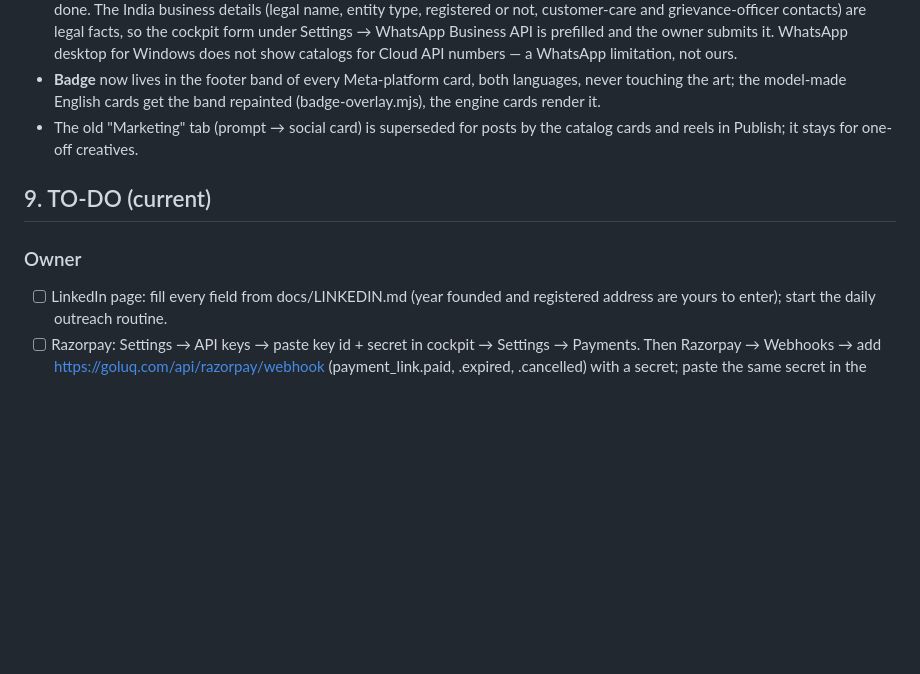
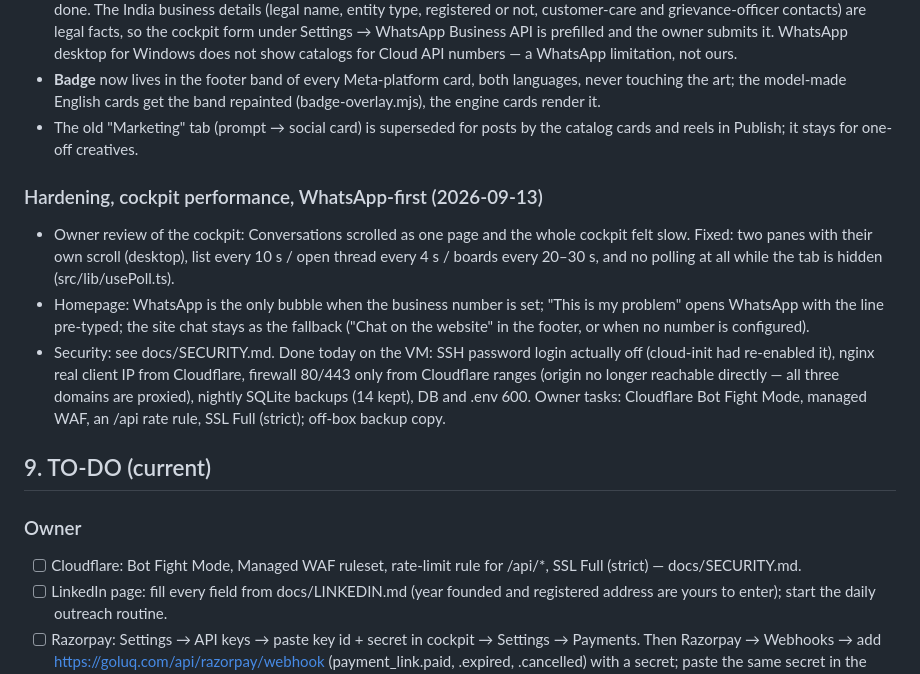
Before and after one commit to kumar26dushyant-lab/goluq-staffing, a Markdown page: docs/MASTER.md, the part around the change. Rendered like a GitHub page; blank space fills up the shorter version.

Commit message:
docs: hardening, cockpit performance, WhatsApp-first; Cloudflare owner task
Co-Authored-By: Claude Fable 5.1 <noreply@anthropic.com>

```diff
--- a/docs/MASTER.md
+++ b/docs/MASTER.md
@@ -900,8 +900,25 @@ What they do well, and what we take:
 - The old "Marketing" tab (prompt → social card) is superseded for posts by
   the catalog cards and reels in Publish; it stays for one-off creatives.
 
+### Hardening, cockpit performance, WhatsApp-first (2026-09-13)
+- Owner review of the cockpit: Conversations scrolled as one page and the
+  whole cockpit felt slow. Fixed: two panes with their own scroll (desktop),
+  list every 10 s / open thread every 4 s / boards every 20–30 s, and no
+  polling at all while the tab is hidden (src/lib/usePoll.ts).
+- Homepage: WhatsApp is the only bubble when the business number is set;
+  "This is my problem" opens WhatsApp with the line pre-typed; the site chat
+  stays as the fallback ("Chat on the website" in the footer, or when no
+  number is configured).
+- Security: see docs/SECURITY.md. Done today on the VM: SSH password login
+  actually off (cloud-init had re-enabled it), nginx real client IP from
+  Cloudflare, firewall 80/443 only from Cloudflare ranges (origin no longer
+  reachable directly — all three domains are proxied), nightly SQLite
+  backups (14 kept), DB and .env 600. Owner tasks: Cloudflare Bot Fight Mode,
+  managed WAF, an /api rate rule, SSL Full (strict); off-box backup copy.
+
 ## 9. TO-DO (current)
 ### Owner
+- [ ] Cloudflare: Bot Fight Mode, Managed WAF ruleset, rate-limit rule for /api/*, SSL Full (strict) — docs/SECURITY.md.
 - [ ] LinkedIn page: fill every field from docs/LINKEDIN.md (year founded and
       registered address are yours to enter); start the daily outreach routine.
 - [ ] Razorpay: Settings → API keys → paste key id + secret in cockpit →
```
Also changed, not shown: docs/OWNER-TASKS.md (+10 -0 lines).
